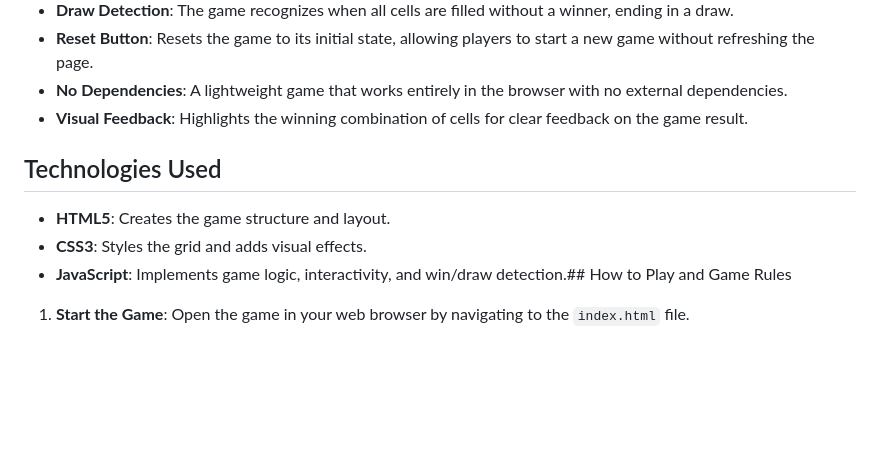
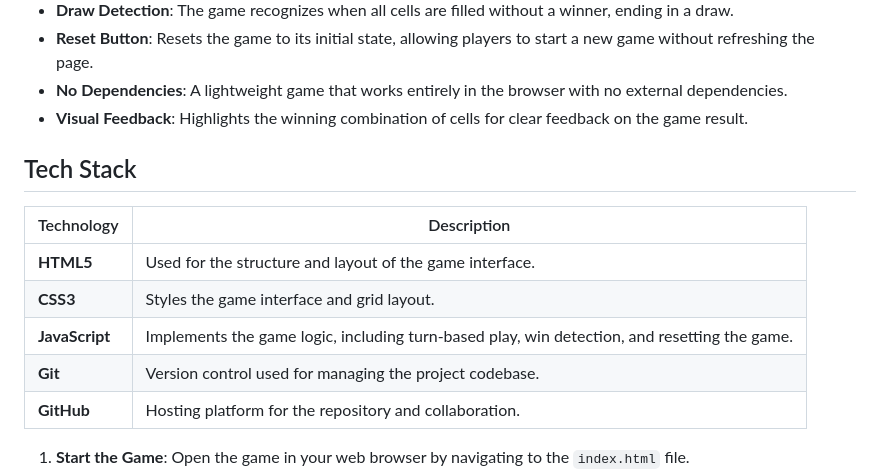
Before and after one commit to wajiha-kulsum/PRODIGY_WD_03, a Markdown page: README.md, the part around the change. Drawn GitHub-style; blank space fills up the shorter version.

```diff
--- a/README.md
+++ b/README.md
@@ -7,10 +7,17 @@ The Tic Tac Toe Game is a classic and engaging two-player game built with HTML,
 - **Reset Button**: Resets the game to its initial state, allowing players to start a new game without refreshing the page.
 - **No Dependencies**: A lightweight game that works entirely in the browser with no external dependencies.
 - **Visual Feedback**: Highlights the winning combination of cells for clear feedback on the game result.
-## Technologies Used
-- **HTML5**: Creates the game structure and layout.
-- **CSS3**: Styles the grid and adds visual effects.
-- **JavaScript**: Implements game logic, interactivity, and win/draw detection.## How to Play and Game Rules
+
+## Tech Stack
+
+| Technology   | Description                                             |
+|--------------|---------------------------------------------------------|
+| **HTML5**    | Used for the structure and layout of the game interface. |
+| **CSS3**     | Styles the game interface and grid layout.              |
+| **JavaScript**| Implements the game logic, including turn-based play, win detection, and resetting the game. |
+| **Git**      | Version control used for managing the project codebase.  |
+| **GitHub**   | Hosting platform for the repository and collaboration.  |
+
 
 1. **Start the Game**: Open the game in your web browser by navigating to the `index.html` file.
 2. **Gameplay**: The game starts with an empty 3x3 grid. The two players take turns clicking on a cell to place their symbol (X or O).
```
